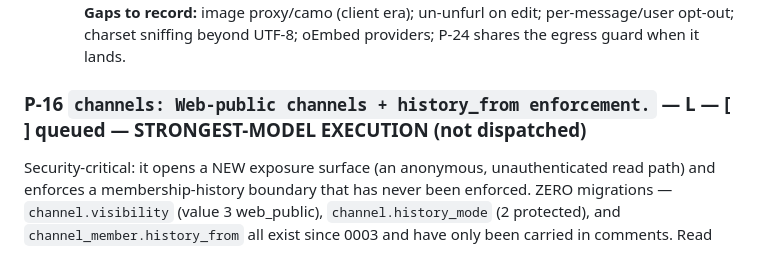
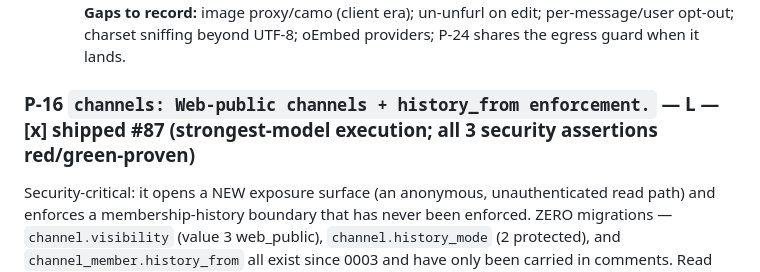
Before and after one commit to abhinavjha0239/weft, a Markdown page: docs/ROADMAP.md, the part around the change. Drawn GitHub-style.

Commit message:
docs: Mark P-16 shipped.
Web-public channels + protected history_from landed in #87 with all
three security assertions red/green-proven; P-17 retention vacuum is
the last strongest-model-execution slice remaining.

```diff
--- a/docs/ROADMAP.md
+++ b/docs/ROADMAP.md
@@ -1019,7 +1019,7 @@ caching prevents refetch storms.
 edit; per-message/user opt-out; charset sniffing beyond UTF-8;
 oEmbed providers; P-24 shares the egress guard when it lands.
 
-### P-16 `channels: Web-public channels + history_from enforcement.` — L — **[ ] queued — STRONGEST-MODEL EXECUTION (not dispatched)**
+### P-16 `channels: Web-public channels + history_from enforcement.` — L — **[x] shipped #87** (strongest-model execution; all 3 security assertions red/green-proven)
 Security-critical: it opens a NEW exposure surface (an anonymous,
 unauthenticated read path) and enforces a membership-history boundary
 that has never been enforced. ZERO migrations — `channel.visibility`
```
